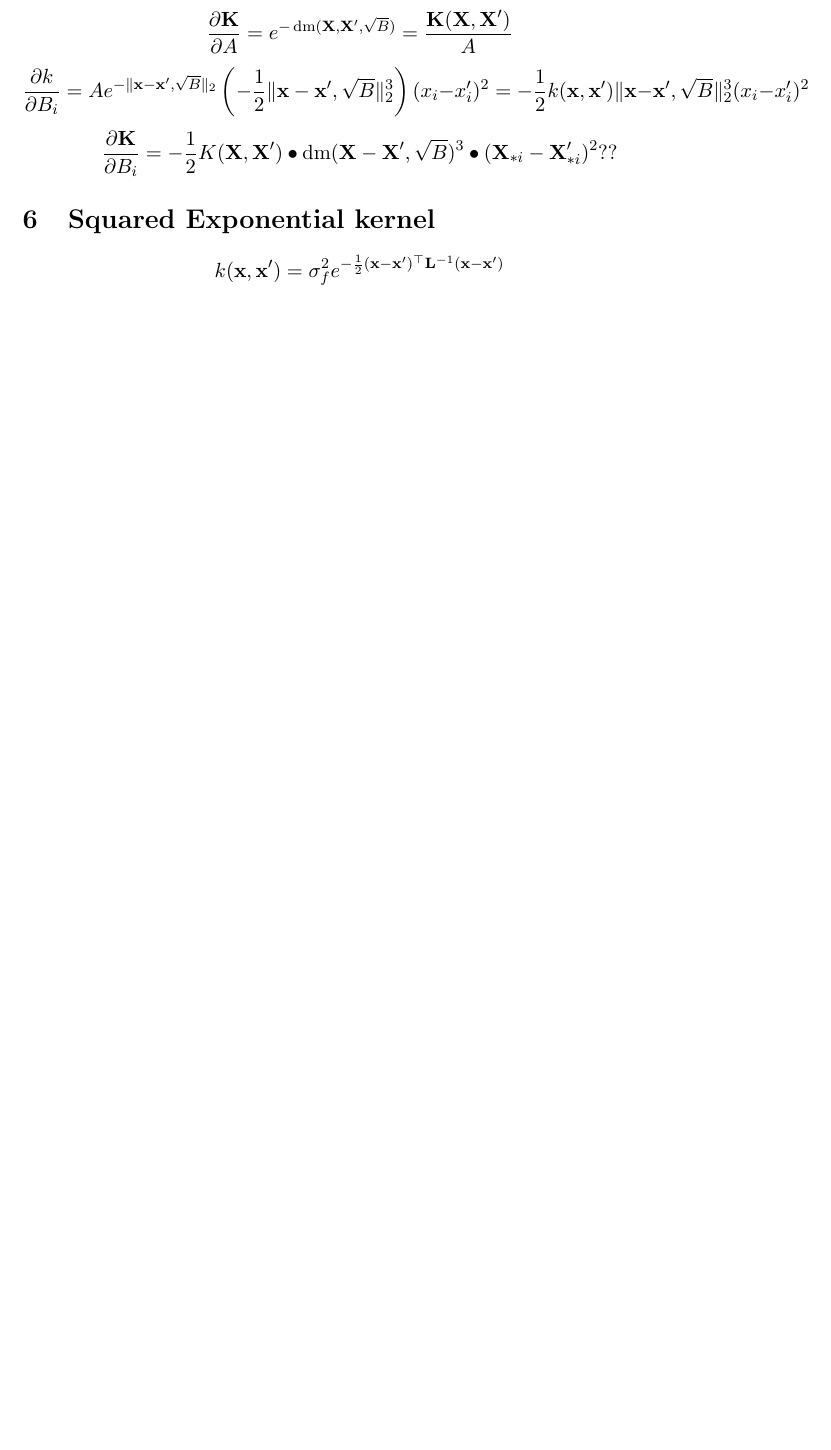
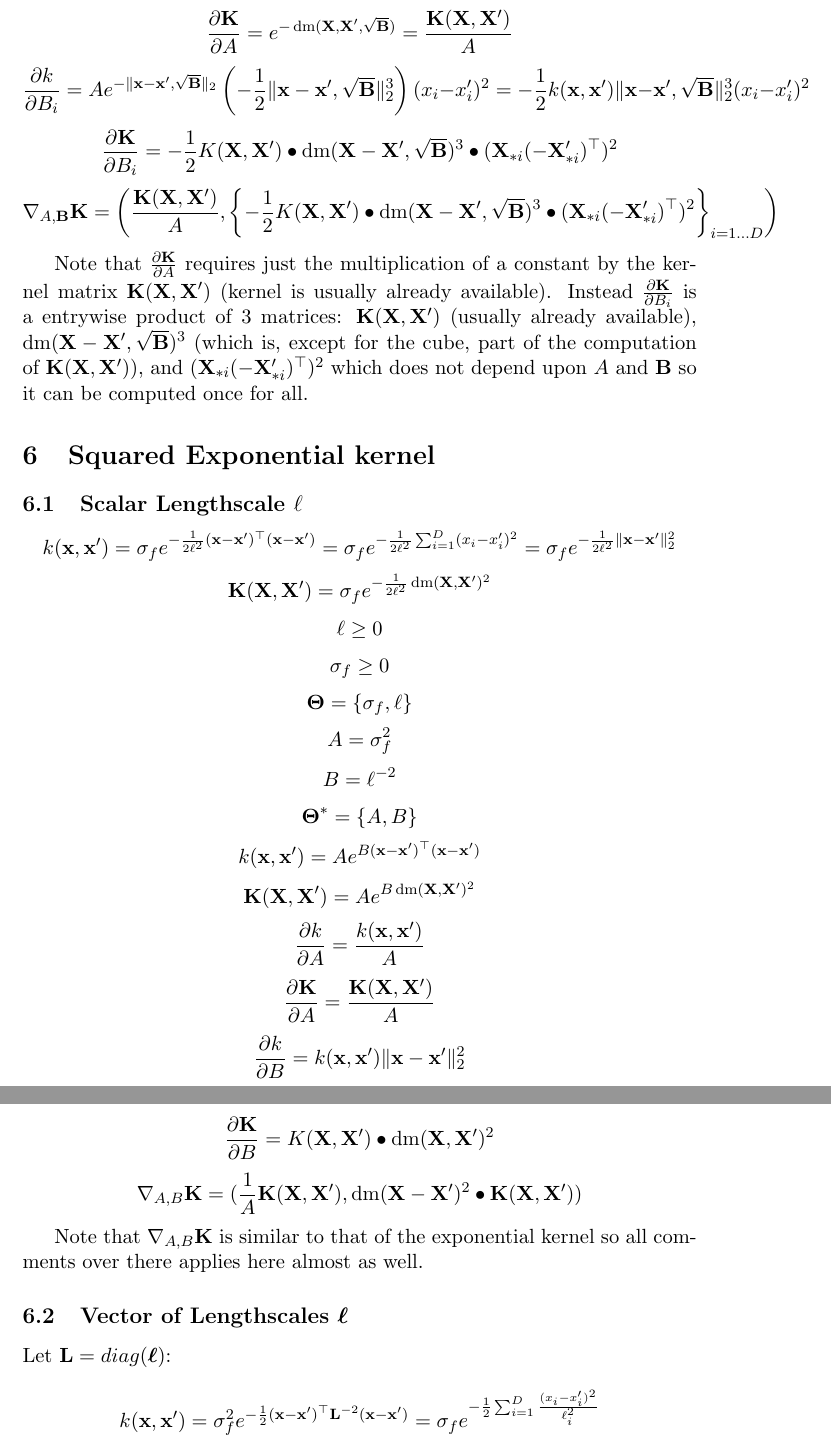
Before and after one commit to PyMVPA/PyMVPA, a LaTeX document (doc/math/kernels.tex): part of page 4 of 5 before the commit and two parts of pages 5 and 6 of 7 after it, the two joined at a grey line, cut so that both start at the same text, the shorter picture padded with empty space. Compiled offline with pdfLaTeX.

Commit message:
DOC: first pass on squared exponential kernel + improved notation

```diff
--- a/doc/math/kernels.tex
+++ b/doc/math/kernels.tex
@@ -157,12 +164,53 @@ $$K(\X,\X') = A e^{-\dm(\X,\X',\sqrt{B})}$$
 $$\frac{\partial k}{\partial A} = e^{-\sqrt{\sum_{i=1}^D B_i(x_i -
     x'_i)^2}} = \frac{k(\x,\x')}{A}$$
-$$\frac{\partial \K}{\partial A} = e^{-\dm(\X,\X',\sqrt{B})} =
+$$\frac{\partial \K}{\partial A} = e^{-\dm(\X,\X',\sqrt{\mathbf{B}})} =
 \frac{\K(\X,\X')}{A}$$
-$$\frac{\partial k}{\partial B_i} = A e^{-\|\x-\x',\sqrt{B}\|_2}
-\left( -\frac{1}{2} \|\x-\x',\sqrt{B}\|_2^3 \right) (x_i - x'_i)^2 =
--\frac{1}{2} k(\x,\x') \|\x-\x',\sqrt{B}\|_2^3 (x_i - x'_i)^2 $$
+$$\frac{\partial k}{\partial B_i} = A e^{-\|\x-\x',\sqrt{\mathbf{B}}\|_2}
+\left( -\frac{1}{2} \|\x-\x',\sqrt{\mathbf{B}}\|_2^3 \right) (x_i - x'_i)^2 =
+-\frac{1}{2} k(\x,\x') \|\x-\x',\sqrt{\mathbf{B}}\|_2^3 (x_i - x'_i)^2 $$
 $$\frac{\partial \K}{\partial B_i} = -\frac{1}{2} K(\X,\X')
-\bullet \dm(\X-\X',\sqrt{B})^3 \bullet (\X_{*i} - \X'_{*i})^2??$$
+\bullet \dm(\X-\X',\sqrt{\mathbf{B}})^3 \bullet (\X_{*i}
+(-\X'_{*i})^{\top})^2$$
+$$\nabla_{A,\mathbf{B}} \K = \left(\frac{\K(\X,\X')}{A}, \left\{-\frac{1}{2}
+  K(\X,\X') \bullet \dm(\X-\X',\sqrt{\mathbf{B}})^3 \bullet (\X_{*i}
+  (-\X'_{*i})^{\top})^2 \right\}_{i=1 \ldots D} \right)$$
+
+Note that $\frac{\partial \K}{\partial A}$ requires just the
+multiplication of a constant by the kernel matrix $\K(\X,\X')$ (kernel
+is usually already available). Instead $\frac{\partial \K}{\partial
+  B_i}$ is a entrywise product of 3 matrices: $\K(\X,\X')$ (usually
+already available), $\dm(\X-\X',\sqrt{\mathbf{B}})^3$ (which is,
+except for the cube, part of the computation of $\K(\X,\X')$), and
+$(\X_{*i} (-\X'_{*i})^{\top})^2$ which does not depend upon $A$ and
+$\mathbf{B}$ so it can be computed once for all.
 
 \section{Squared Exponential kernel}
-$$k(\x,\x') = \sigma_f^2 e^{-\frac{1}{2}(\x-\x')^{\top} \LL^{-1} (\x-\x')}$$
+
+\subsection{Scalar Lengthscale $\ell$}
+$$k(\x,\x') = \sigma_f e^{-\frac{1}{2\ell^2} (\x-\x')^{\top}(\x-\x')}
+  = \sigma_f e^{-\frac{1}{2\ell^2} \sum_{i=1}^D (x_i - x'_i)^2} =
+  \sigma_f e^{-\frac{1}{2\ell^2} \|\x-\x'\|_2^2}$$
+$$\K(\X,\X') = \sigma_f e^{-\frac{1}{2\ell^2} \dm(\X,\X')^2}$$
+$$\ell \ge 0$$
+$$\sigma_f \ge 0$$
+$$\mathbf{\Theta} = \{ \sigma_f, \ell \}$$
+$$A = \sigma_f^2$$
+$$B = \ell^{-2}$$
+$$\mathbf{\Theta}^* = \{ A, B\}$$
+$$k(\x,\x') = A e^{B (\x-\x')^{\top}(\x-\x')}$$
+$$\K(\X,\X') = A e^{B \dm(\X,\X')^2}$$
+$$\frac{\partial k}{\partial A} = \frac{k(\x,\x')}{A}$$
+$$\frac{\partial \K}{\partial A} = \frac{\K(\X,\X')}{A}$$
+$$\frac{\partial k}{\partial B} = k(\x,\x') \|\x-\x'\|_2^2$$
+$$\frac{\partial \K}{\partial B} = K(\X,\X') \bullet \dm(\X,\X')^2$$
+$$\nabla_{A,B} \K = (\frac{1}{A} \K(\X,\X'), \dm(\X-\X')^2 \bullet
+\K(\X,\X'))$$
+
+Note that $\nabla_{A,B} \K$ is similar to that of the exponential
+kernel so all comments over there applies here almost as well.
+
+
+\subsection{Vector of Lengthscales $\ELL$}
+Let $\mathbf{L} = diag(\ELL)$:
+$$k(\x,\x') = \sigma_f^2 e^{-\frac{1}{2}(\x-\x')^{\top} \LL^{-2}
+  (\x-\x')} = \sigma_f e^{-\frac{1}{2}\sum_{i=1}^D \frac{(x_i - x'_i)^2}{\ell_i^2}}$$
```
Also changed, not shown: doc/math/kernels.tex (42 more changed lines).
